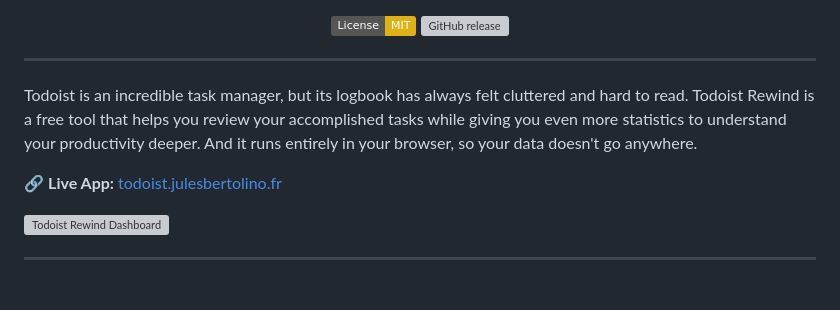
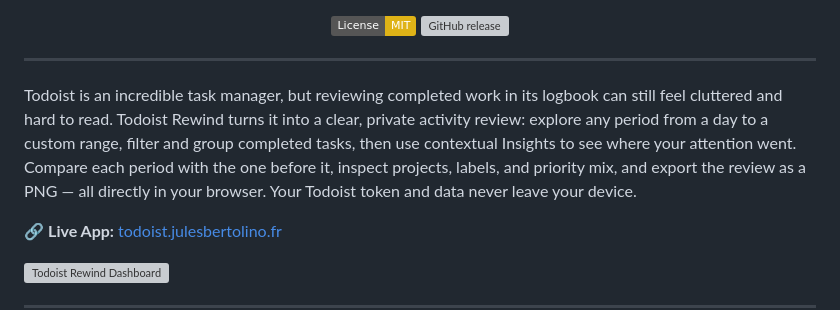
Before and after one commit to julesvbertolino/todoist-rewind, a Markdown page: README.md, the part around the change. Drawn GitHub-style; badges without logos; blank space fills up the shorter version; grey boxes are pictures that could not be loaded.

Commit message:
docs: align product description with current features

```diff
--- a/README.md
+++ b/README.md
@@ -15,7 +15,7 @@
 
 ---
 
-Todoist is an incredible task manager, but its logbook has always felt cluttered and hard to read. Todoist Rewind is a free tool that helps you review your accomplished tasks while giving you even more statistics to understand your productivity deeper. And it runs entirely in your browser, so your data doesn't go anywhere.
+Todoist is an incredible task manager, but reviewing completed work in its logbook can still feel cluttered and hard to read. Todoist Rewind turns it into a clear, private activity review: explore any period from a day to a custom range, filter and group completed tasks, then use contextual Insights to see where your attention went. Compare each period with the one before it, inspect projects, labels, and priority mix, and export the review as a PNG — all directly in your browser. Your Todoist token and data never leave your device.
 
 🔗 **Live App:** [todoist.julesbertolino.fr](https://todoist.julesbertolino.fr)
 
```
Also changed, not shown: CHANGELOG.md (+1 -0 lines).
